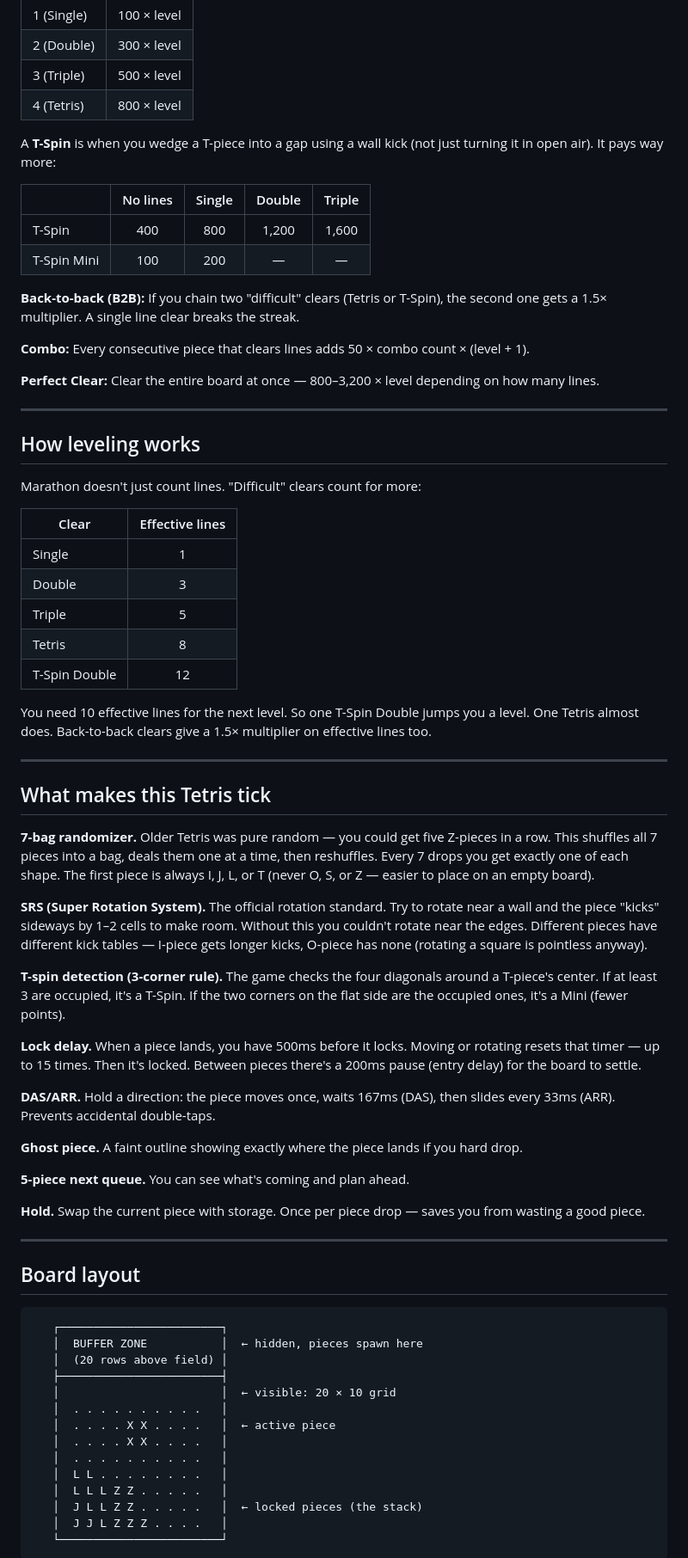
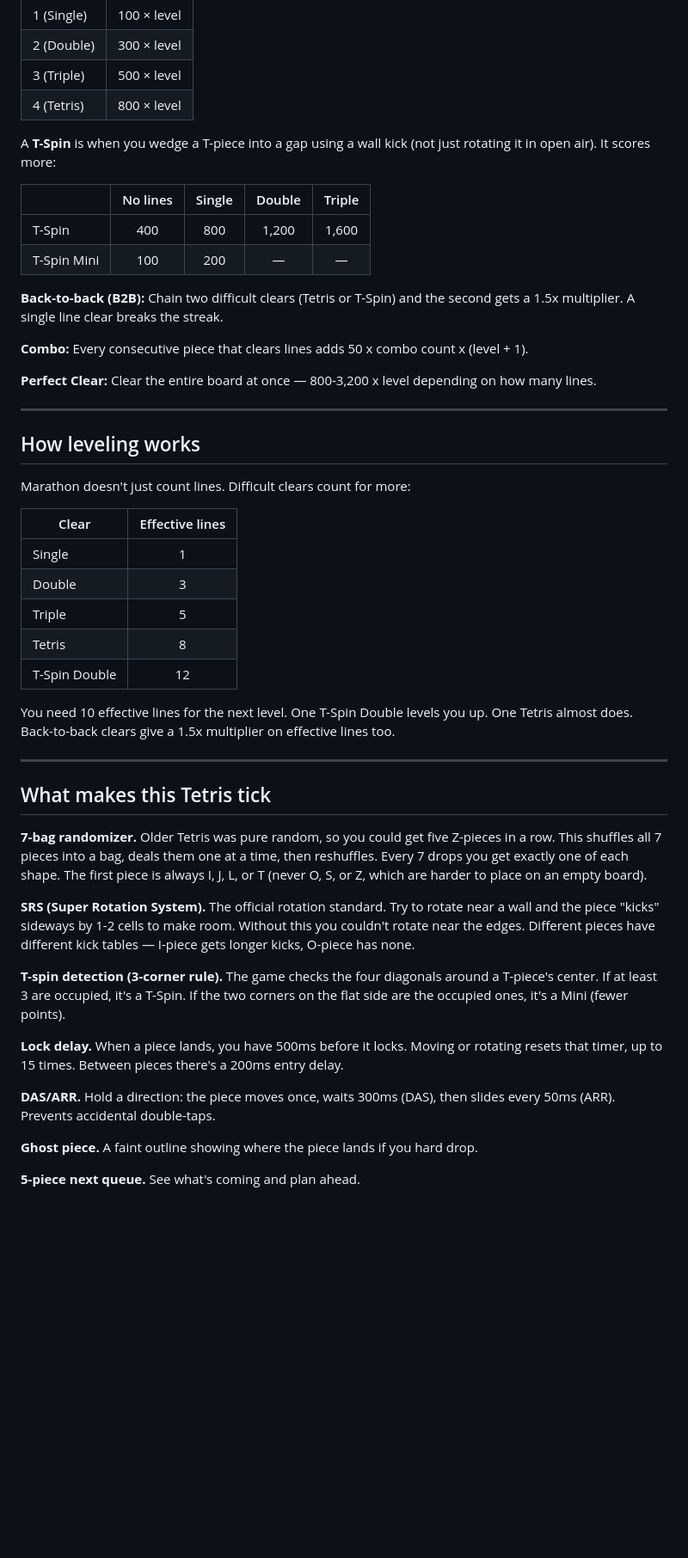
Before and after one commit to mattafaak/tetryst, a Markdown page: README.md, the part around one of its changes. Shown at 86% size. Drawn GitHub-style; blank space fills up the shorter version.

````diff
--- a/README.md
+++ b/README.md
@@ -52,24 +52,24 @@ Line clears are the main event:
 | 3 (Triple) | 500 × level |
 | 4 (Tetris) | 800 × level |
 
-A **T-Spin** is when you wedge a T-piece into a gap using a wall kick (not just turning it in open air). It pays way more:
+A **T-Spin** is when you wedge a T-piece into a gap using a wall kick (not just rotating it in open air). It scores more:
 
 | | No lines | Single | Double | Triple |
 |---|:---:|:---:|:---:|:---:|
 | T-Spin | 400 | 800 | 1,200 | 1,600 |
 | T-Spin Mini | 100 | 200 | — | — |
 
-**Back-to-back (B2B):** If you chain two "difficult" clears (Tetris or T-Spin), the second one gets a 1.5× multiplier. A single line clear breaks the streak.
+**Back-to-back (B2B):** Chain two difficult clears (Tetris or T-Spin) and the second gets a 1.5x multiplier. A single line clear breaks the streak.
 
-**Combo:** Every consecutive piece that clears lines adds 50 × combo count × (level + 1).
+**Combo:** Every consecutive piece that clears lines adds 50 x combo count x (level + 1).
 
-**Perfect Clear:** Clear the entire board at once — 800–3,200 × level depending on how many lines.
+**Perfect Clear:** Clear the entire board at once — 800-3,200 x level depending on how many lines.
 
 ---
 
 ## How leveling works
 
-Marathon doesn't just count lines. "Difficult" clears count for more:
+Marathon doesn't just count lines. Difficult clears count for more:
 
 | Clear | Effective lines |
 |-------|:---:|
@@ -79,46 +79,23 @@ Marathon doesn't just count lines. "Difficult" clears count for more:
 | Tetris | 8 |
 | T-Spin Double | 12 |
 
-You need 10 effective lines for the next level. So one T-Spin Double jumps you a level. One Tetris almost does. Back-to-back clears give a 1.5× multiplier on effective lines too.
+You need 10 effective lines for the next level. One T-Spin Double levels you up. One Tetris almost does. Back-to-back clears give a 1.5x multiplier on effective lines too.
 
 ---
 
 ## What makes this Tetris tick
 
-**7-bag randomizer.** Older Tetris was pure random — you could get five Z-pieces in a row. This shuffles all 7 pieces into a bag, deals them one at a time, then reshuffles. Every 7 drops you get exactly one of each shape. The first piece is always I, J, L, or T (never O, S, or Z — easier to place on an empty board).
+**7-bag randomizer.** Older Tetris was pure random, so you could get five Z-pieces in a row. This shuffles all 7 pieces into a bag, deals them one at a time, then reshuffles. Every 7 drops you get exactly one of each shape. The first piece is always I, J, L, or T (never O, S, or Z, which are harder to place on an empty board).
 
-**SRS (Super Rotation System).** The official rotation standard. Try to rotate near a wall and the piece "kicks" sideways by 1–2 cells to make room. Without this you couldn't rotate near the edges. Different pieces have different kick tables — I-piece gets longer kicks, O-piece has none (rotating a square is pointless anyway).
+**SRS (Super Rotation System).** The official rotation standard. Try to rotate near a wall and the piece "kicks" sideways by 1-2 cells to make room. Without this you couldn't rotate near the edges. Different pieces have different kick tables — I-piece gets longer kicks, O-piece has none.
 
 **T-spin detection (3-corner rule).** The game checks the four diagonals around a T-piece's center. If at least 3 are occupied, it's a T-Spin. If the two corners on the flat side are the occupied ones, it's a Mini (fewer points).
 
-**Lock delay.** When a piece lands, you have 500ms before it locks. Moving or rotating resets that timer — up to 15 times. Then it's locked. Between pieces there's a 200ms pause (entry delay) for the board to settle.
+**Lock delay.** When a piece lands, you have 500ms before it locks. Moving or rotating resets that timer, up to 15 times. Between pieces there's a 200ms entry delay.
 
-**DAS/ARR.** Hold a direction: the piece moves once, waits 167ms (DAS), then slides every 33ms (ARR). Prevents accidental double-taps.
+**DAS/ARR.** Hold a direction: the piece moves once, waits 300ms (DAS), then slides every 50ms (ARR). Prevents accidental double-taps.
 
-**Ghost piece.** A faint outline showing exactly where the piece lands if you hard drop.
+**Ghost piece.** A faint outline showing where the piece lands if you hard drop.
 
-**5-piece next queue.** You can see what's coming and plan ahead.
+**5-piece next queue.** See what's coming and plan ahead.
 
-**Hold.** Swap the current piece with storage. Once per piece drop — saves you from wasting a good piece.
-
----
-
-## Board layout
-
-```
-   ┌────────────────────────┐
-   │  BUFFER ZONE           │  ← hidden, pieces spawn here
-   │  (20 rows above field) │
-   ├────────────────────────┤
-   │                        │  ← visible: 20 × 10 grid
-   │  . . . . . . . . . .   │
-   │  . . . . X X . . . .   │  ← active piece
-   │  . . . . X X . . . .   │
-   │  . . . . . . . . . .   │
-   │  L L . . . . . . . .   │
-   │  L L L Z Z . . . . .   │
-   │  J L L Z Z . . . . .   │  ← locked pieces (the stack)
-   │  J J L Z Z Z . . . .   │
-   └────────────────────────┘
-```
-
````
Also changed, not shown: other parts of README.md (+2 -75 lines).
